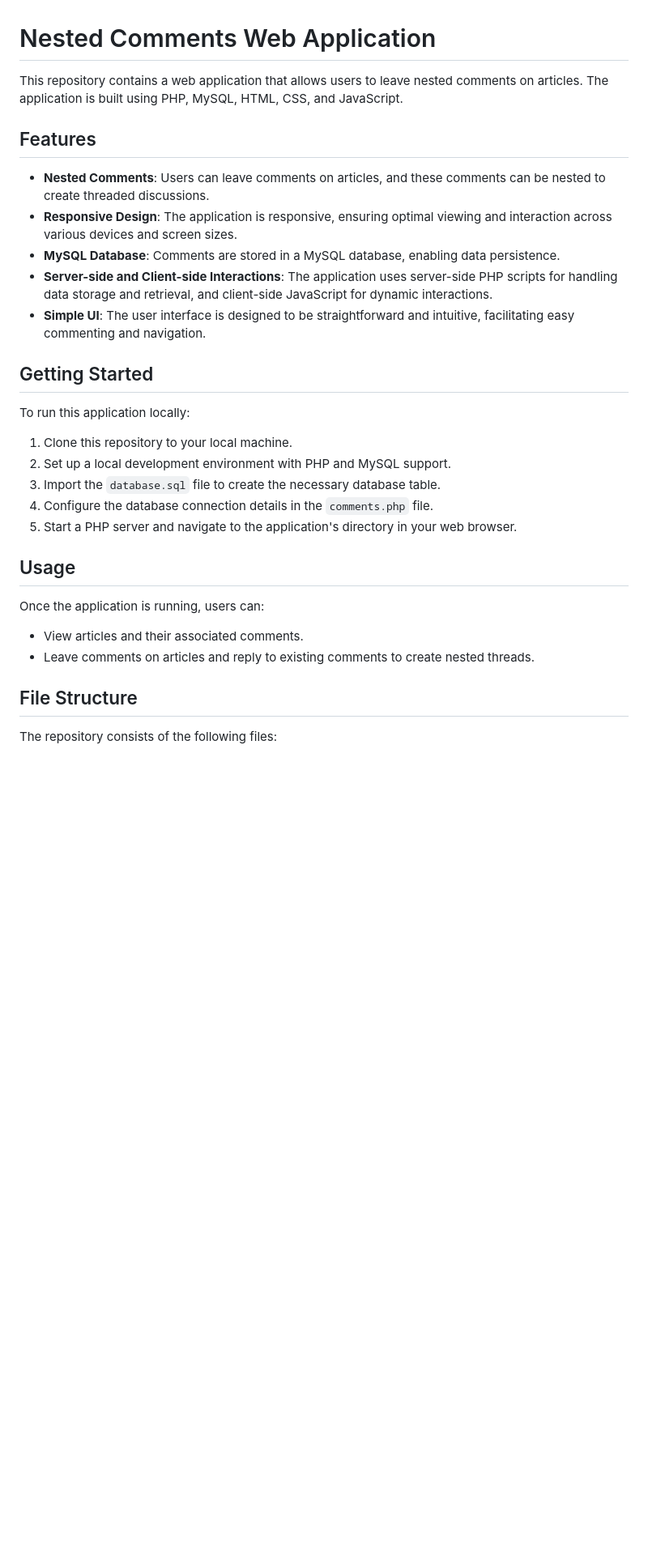
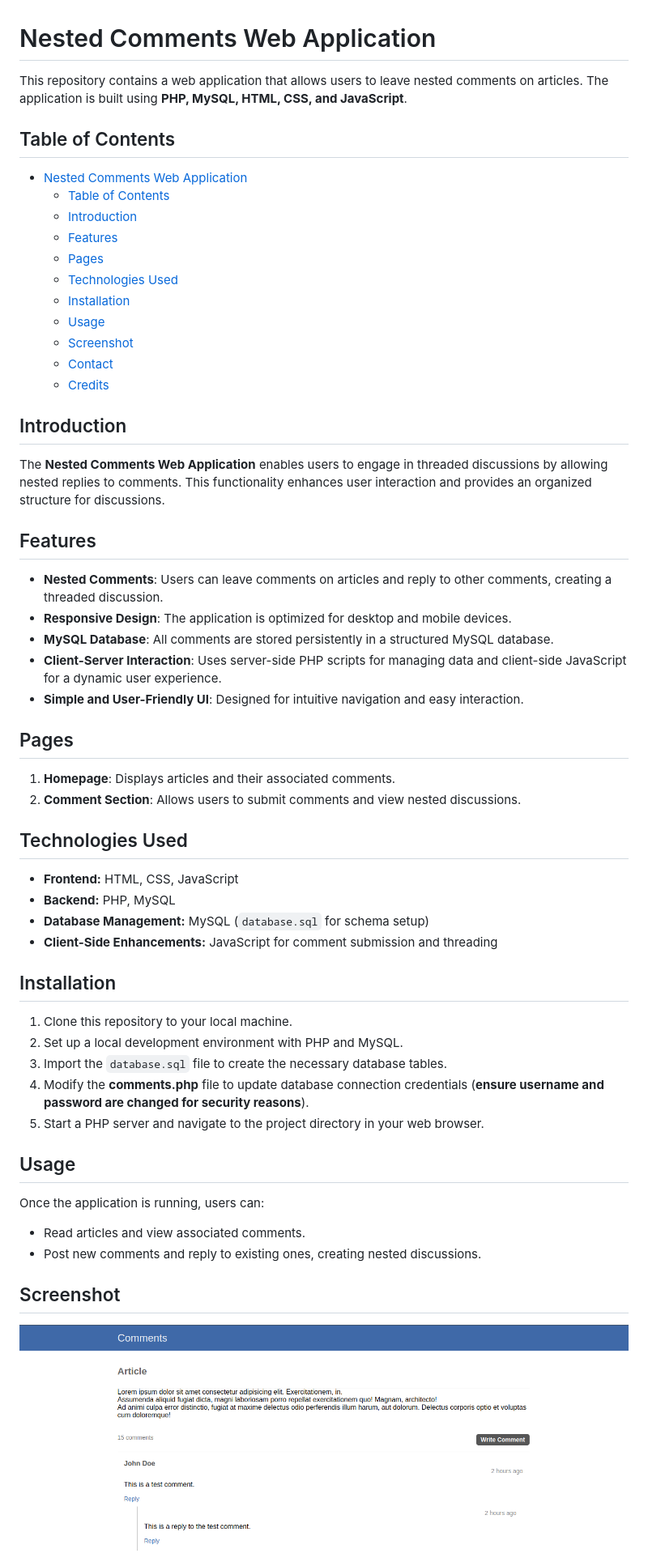
Before and after one commit to Coletta-Gino/Nested_Comments, a Markdown page: README.md, the part around one of its changes. Shown at 81% size. GitHub-like rendering; pictures changed too: NestedComments.png (added); blank space fills up the shorter version.

Commit message:
Update Comments System And Add License File

```diff
--- a/README.md
+++ b/README.md
@@ -1,27 +1,52 @@
 # Nested Comments Web Application
-This repository contains a web application that allows users to leave nested comments on articles. The application is built using PHP, MySQL, HTML, CSS, and JavaScript.
+
+This repository contains a web application that allows users to leave nested comments on articles. The application is built using **PHP, MySQL, HTML, CSS, and JavaScript**.
+
+## Table of Contents
+- [Nested Comments Web Application](#nested-comments-web-application)
+  - [Table of Contents](#table-of-contents)
+  - [Introduction](#introduction)
+  - [Features](#features)
+  - [Pages](#pages)
+  - [Technologies Used](#technologies-used)
+  - [Installation](#installation)
+  - [Usage](#usage)
+  - [Screenshot](#screenshot)
+  - [Contact](#contact)
+  - [Credits](#credits)
+
+## Introduction
+The **Nested Comments Web Application** enables users to engage in threaded discussions by allowing nested replies to comments. This functionality enhances user interaction and provides an organized structure for discussions.
 
 ## Features
-- **Nested Comments**: Users can leave comments on articles, and these comments can be nested to create threaded discussions.
-- **Responsive Design**: The application is responsive, ensuring optimal viewing and interaction across various devices and screen sizes.
-- **MySQL Database**: Comments are stored in a MySQL database, enabling data persistence.
-- **Server-side and Client-side Interactions**: The application uses server-side PHP scripts for handling data storage and retrieval, and client-side JavaScript for dynamic interactions.
-- **Simple UI**: The user interface is designed to be straightforward and intuitive, facilitating easy commenting and navigation.
+- **Nested Comments**: Users can leave comments on articles and reply to other comments, creating a threaded discussion.
+- **Responsive Design**: The application is optimized for desktop and mobile devices.
+- **MySQL Database**: All comments are stored persistently in a structured MySQL database.
+- **Client-Server Interaction**: Uses server-side PHP scripts for managing data and client-side JavaScript for a dynamic user experience.
+- **Simple and User-Friendly UI**: Designed for intuitive navigation and easy interaction.
 
-## Getting Started
-To run this application locally:
+## Pages
+1. **Homepage**: Displays articles and their associated comments.
+2. **Comment Section**: Allows users to submit comments and view nested discussions.
 
+## Technologies Used
+- **Frontend:** HTML, CSS, JavaScript
+- **Backend:** PHP, MySQL
+- **Database Management:** MySQL (`database.sql` for schema setup)
+- **Client-Side Enhancements:** JavaScript for comment submission and threading
+
+## Installation
 1. Clone this repository to your local machine.
-2. Set up a local development environment with PHP and MySQL support.
-3. Import the `database.sql` file to create the necessary database table.
-4. Configure the database connection details in the `comments.php` file.
-5. Start a PHP server and navigate to the application's directory in your web browser.
+2. Set up a local development environment with PHP and MySQL.
+3. Import the `database.sql` file to create the necessary database tables.
+4. Modify the **comments.php** file to update database connection credentials (**ensure username and password are changed for security reasons**).
+5. Start a PHP server and navigate to the project directory in your web browser.
 
 ## Usage
 Once the application is running, users can:
-- View articles and their associated comments.
-- Leave comments on articles and reply to existing comments to create nested threads.
+- Read articles and view associated comments.
+- Post new comments and reply to existing ones, creating nested discussions.
 
-## File Structure
-The repository consists of the following files:
+## Screenshot
+![Nested Comments](NestedComments.png)
 
```
Also changed, not shown: other parts of README.md (+5 -9 lines), LICENSE.md (added, +26 -0 lines), 4 other files.
